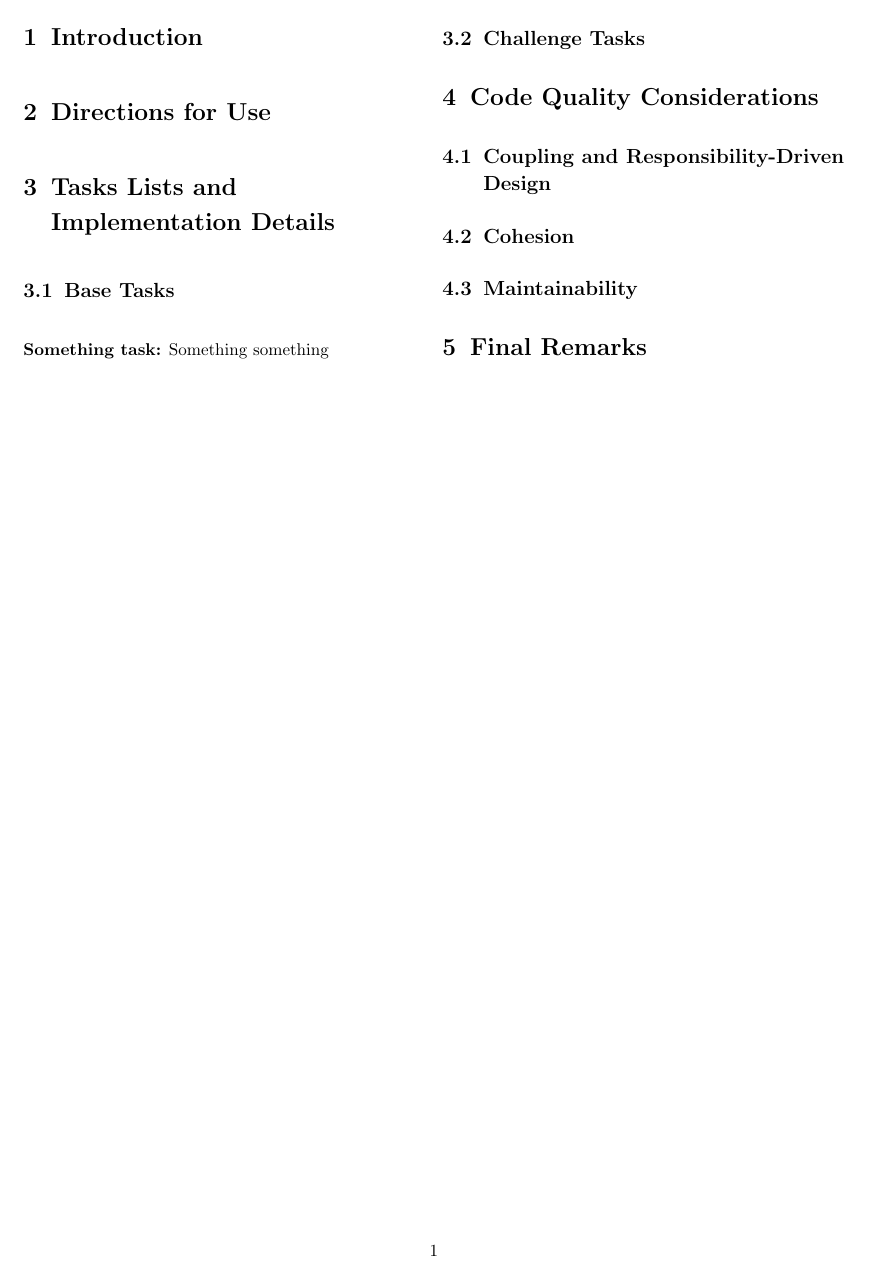
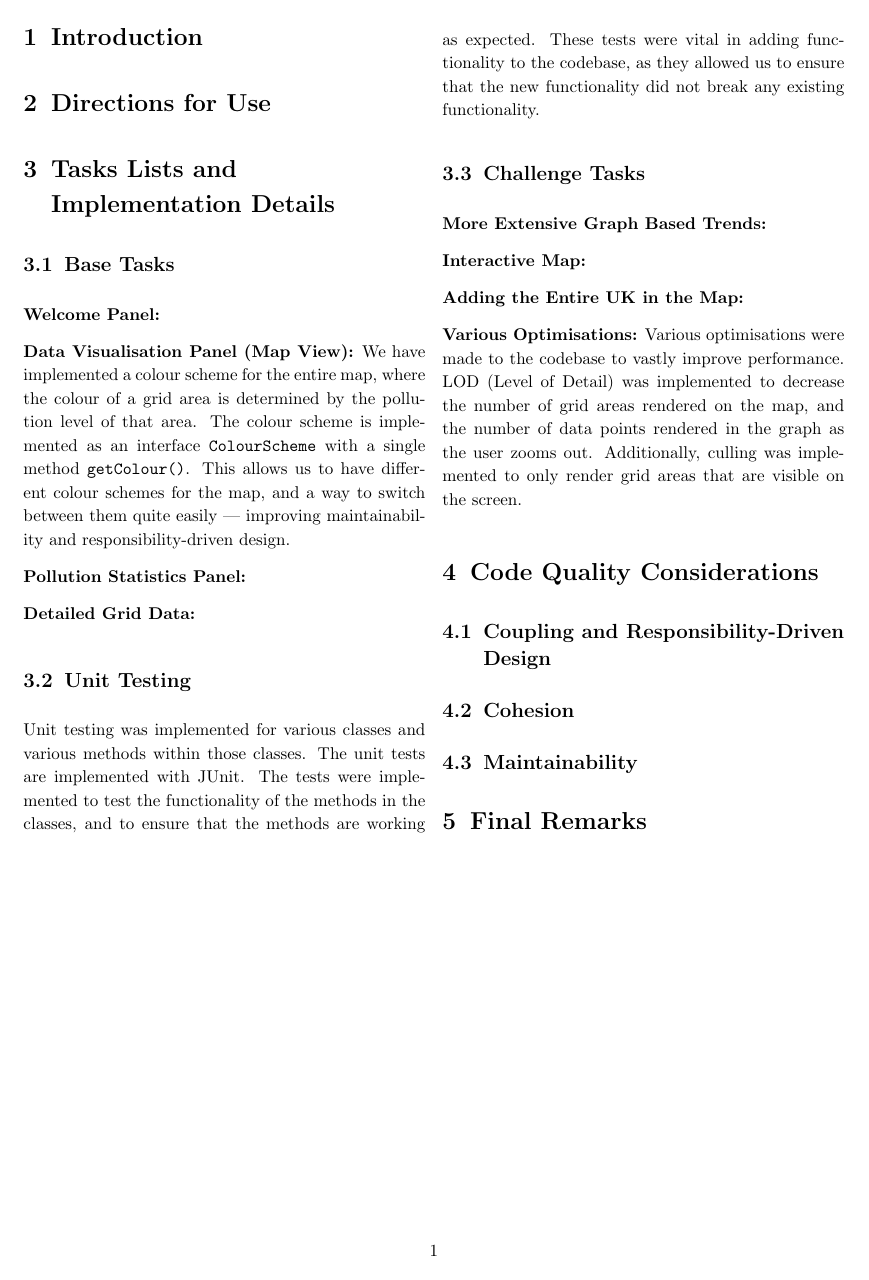
Before and after one commit to mkutay/england-is-my-polluted-city, a LaTeX document (latex/main.tex): page 2 of 2. Compiled offline with pdfLaTeX.

Commit message:
feat(latex): add some paragraphs on things we have already done

```diff
--- a/latex/main.tex
+++ b/latex/main.tex
@@ -72,11 +72,37 @@
 
         \subsection{Base Tasks}
 
-        \noindent \textbf{Something task:}
-        Something something
+        \noindent \textbf{Welcome Panel:}
+
+        \noindent \textbf{Data Visualisation Panel (Map View):} We have implemented a colour scheme for the entire map, where the colour
+        of a grid area is determined by the pollution
+        level of that area. The colour scheme is implemented as an interface \verb|ColourScheme| with a single method \verb|getColour()|.
+        This allows us to have different colour schemes for the map, and a way to switch between them quite easily — improving
+        maintainability and responsibility-driven design.
+
+        \noindent \textbf{Pollution Statistics Panel:}
+
+        \noindent \textbf{Detailed Grid Data:}
+
+        \subsection{Unit Testing}
+
+        \noindent Unit testing was implemented for various classes and various methods within those classes. The unit tests are
+        implemented with JUnit. The tests were implemented to test the functionality of the methods in the classes, and to ensure
+        that the methods are working as expected. These tests were vital in adding functionality to the codebase, as they allowed
+        us to ensure that the new functionality did not break any existing functionality.
 
         \subsection{Challenge Tasks}
 
+        \noindent \textbf{More Extensive Graph Based Trends:}
+
+        \noindent \textbf{Interactive Map:}
+
+        \noindent \textbf{Adding the Entire UK in the Map:}
+
+        \noindent \textbf{Various Optimisations:} Various optimisations were made to the codebase to vastly improve performance.
+        LOD (Level of Detail) was implemented to decrease the number of grid areas rendered on the map, and the number of data points
+        rendered in the graph as the user zooms out. Additionally, culling was implemented to only render grid areas that are visible
+        on the screen.
 
         \section{Code Quality Considerations}
 
```
Also changed, not shown: latex/main.pdf, latex/main.tex (7 more changed lines).
